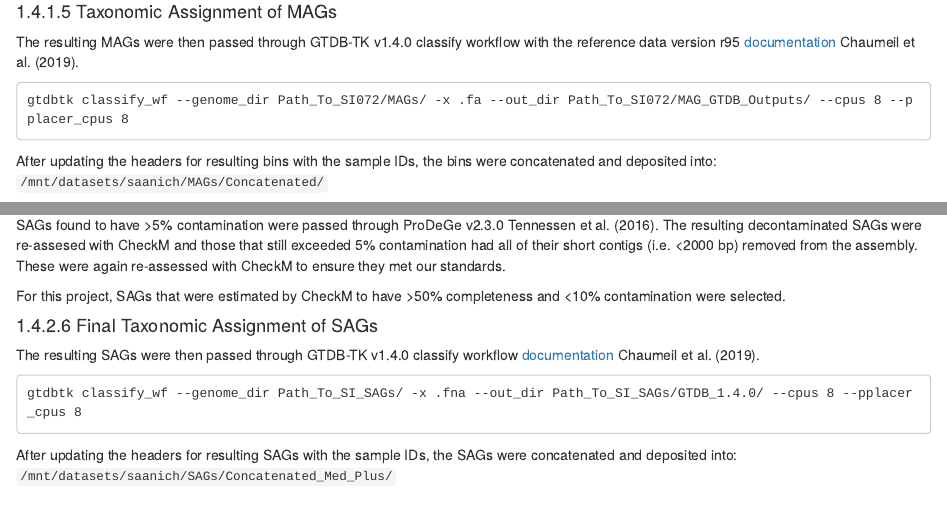
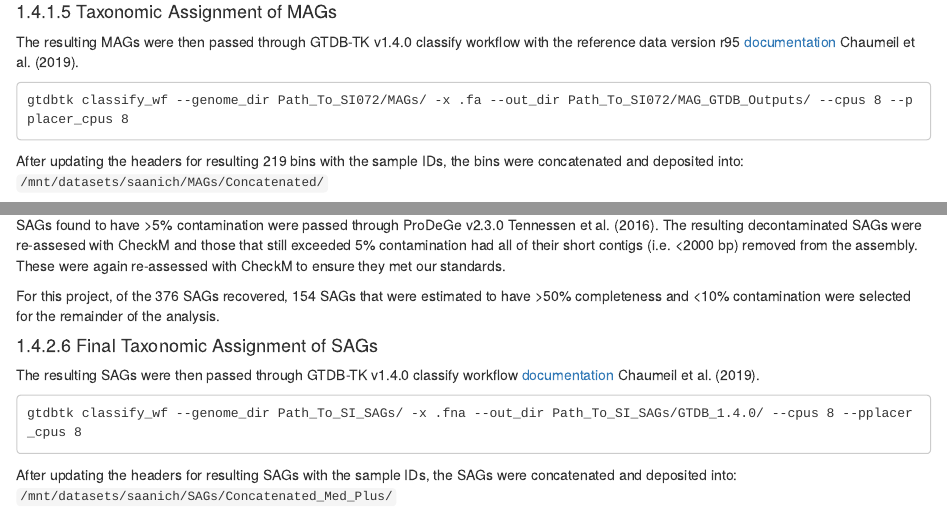
Before and after one commit to EDUCE-UBC/MICB425, an R Markdown document (data.Rmd): the page in a window 1100 px wide, from 3310 px down, and a second part further down, joined at a grey line. Rendered offline with R 4.5, knitr and Pandoc, with nearby package versions; drawn as R Markdown's standard HTML page in place of the format the file asks for.

Commit message:
Add total number of MAGs and SAGs to Methods Section

````diff
--- a/data.Rmd
+++ b/data.Rmd
@@ -104,7 +104,7 @@ The resulting MAGs were then passed through GTDB-TK v1.4.0 classify workflow wit
 gtdbtk classify_wf --genome_dir Path_To_SI072/MAGs/ -x .fa --out_dir Path_To_SI072/MAG_GTDB_Outputs/ --cpus 8 --pplacer_cpus 8
 
 ```
-After updating the headers for resulting bins with the sample IDs, the bins were concatenated and deposited into: `/mnt/datasets/saanich/MAGs/Concatenated/`
+After updating the headers for resulting 219 bins with the sample IDs, the bins were concatenated and deposited into: `/mnt/datasets/saanich/MAGs/Concatenated/`
 
 ### Single-Cell Amplified Genomes
 
@@ -166,7 +166,7 @@ checkm lineage_wf --tab_table -x .fna --threads 8 --pplacer_threads 8
 
 SAGs found to have >5% contamination were passed through ProDeGe v2.3.0 @Tennessen.2016. The resulting decontaminated SAGs were re-assesed with CheckM and those that still exceeded 5% contamination had all of their short contigs (i.e. <2000 bp) removed from the assembly. These were again re-assessed with CheckM to ensure they met our standards.
 
-For this project, SAGs that were estimated by CheckM to have >50% completeness and <10% contamination were selected.
+For this project, of the 376 SAGs recovered, 154 SAGs that were estimated to have >50% completeness and <10% contamination were selected for the remainder of the analysis.
 
 
 
````
